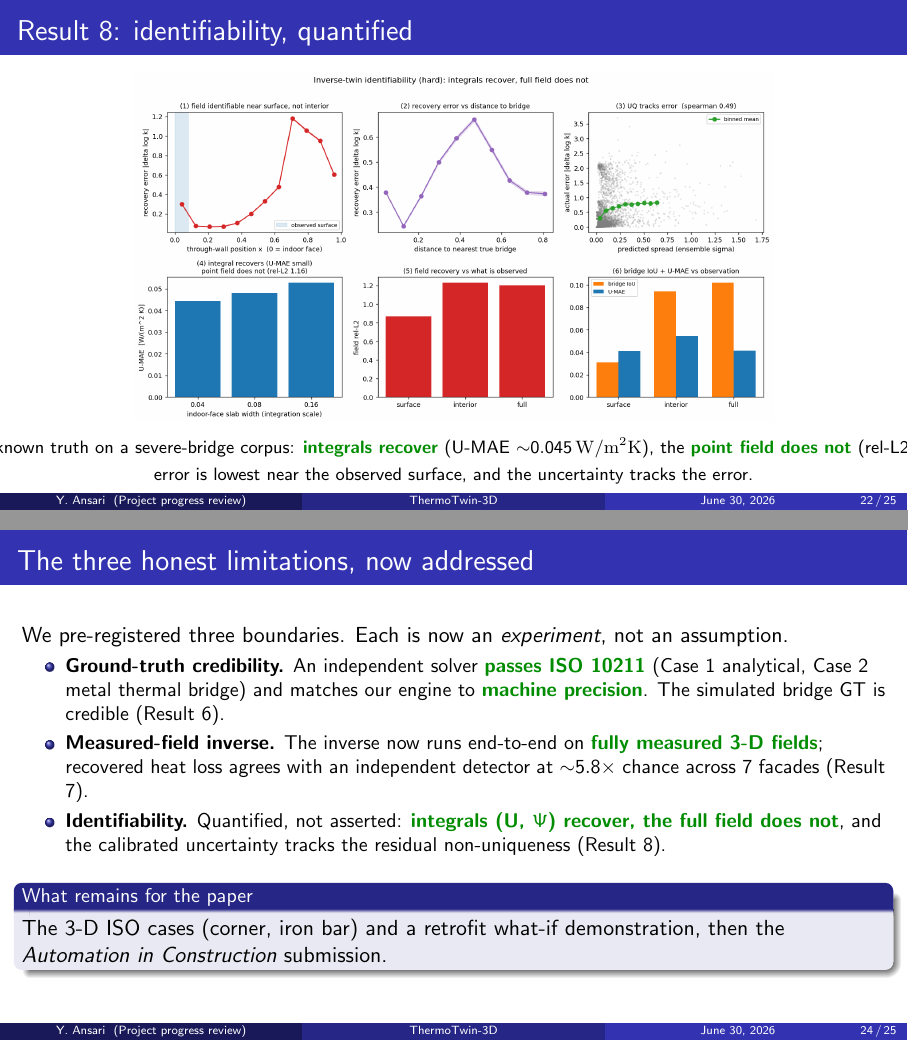
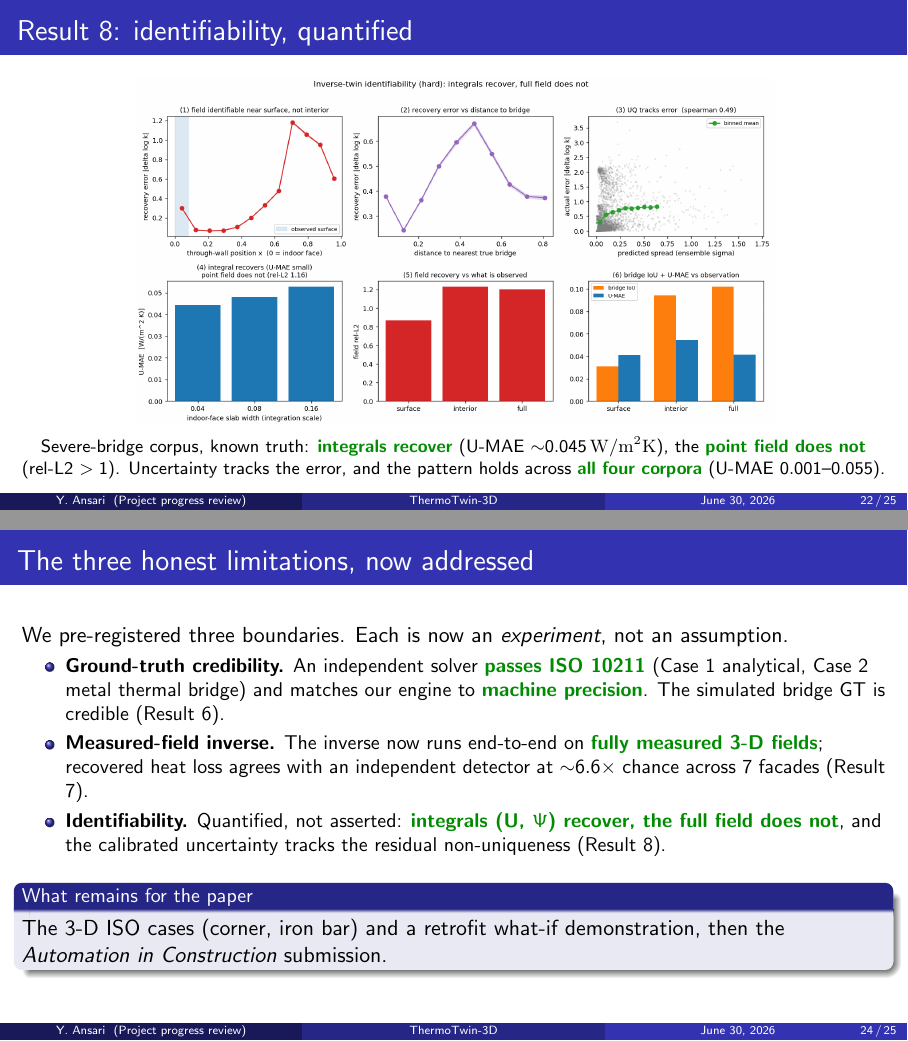
Before and after one commit to YaqoobAnsari/ThermoTwin-3D, LaTeX slides (presentations/thermotwin_aic.tex): pages 22 and 24 of 25, joined at a grey line. Compiled offline with pdfLaTeX.

Commit message:
docs(slides): refresh deck with final breadth numbers
- ThermoScenes measured-field inverse: x5.8 (2-scene) -> x6.6 (final 7-scene aggregate), in both
  Result 7 and the limitations-addressed slide.
- Identifiability (Result 8): note the result holds across all four corpora (U-MAE 0.001-0.055),
  not just hard.
- Convert the new result captions from \centerline (which silently spills wide text past the
  margins) to wrapping \centering blocks. Compiles clean: 25 pages, zero overfull boxes.

Co-Authored-By: Claude Opus 4.8 (1M context) <noreply@anthropic.com>

```diff
--- a/presentations/thermotwin_aic.tex
+++ b/presentations/thermotwin_aic.tex
@@ -450,6 +450,3 @@
     \includegraphics[width=0.66\textwidth]{figs/thermoscenes_inverse.png}
   \end{figure}
   \vspace{-0.6em}
-  \centerline{\footnotesize The inverse, \emph{unchanged} from the synthetic setting, runs end-to-end on
-    measured ThermoScenes fields. Recovered sources overlap}
-  \centerline{\footnotesize an \emph{independent} detector at \win{$\sim$$5.8\times$} chance across 7
@@ -457,3 +455,5 @@
+    \win{$\sim$$6.6\times$} chance across 7 facades (stability $\sim$$0.99$): a convergent validation
+    on real data.\par}
 \end{frame}
 
 \begin{frame}{Result 8: identifiability, quantified}
@@ -463,9 +463,9 @@
     \includegraphics[width=0.74\textwidth]{figs/identifiability_hard.png}
   \end{figure}
   \vspace{-0.6em}
-  \centerline{\footnotesize With known truth on a severe-bridge corpus: \win{integrals recover}
-    (U-MAE $\sim$$0.045\unit{W/m^2K}$), the \win{point field does not} (rel-L2 $>1$),}
-  \centerline{\footnotesize error is lowest near the observed surface, and the uncertainty tracks the error.}
+  {\footnotesize\centering Severe-bridge corpus, known truth: \win{integrals recover}
+    (U-MAE $\sim$$0.045\unit{W/m^2K}$), the \win{point field does not} (rel-L2 $>1$). Uncertainty
+    tracks the error, and the pattern holds across \win{all four corpora} (U-MAE $0.001$--$0.055$).\par}
 \end{frame}
 
 % ================================================================ PART IV
@@ -497,7 +497,7 @@
           analytical, Case 2 metal thermal bridge) and matches our engine to \win{machine precision}.
           The simulated bridge GT is credible (Result 6).
     \item \textbf{Measured-field inverse.} The inverse now runs end-to-end on \win{fully measured 3-D
-          fields}; recovered heat loss agrees with an independent detector at $\sim$$5.8\times$ chance
+          fields}; recovered heat loss agrees with an independent detector at $\sim$$6.6\times$ chance
           across 7 facades (Result 7).
     \item \textbf{Identifiability.} Quantified, not asserted: \win{integrals (U, $\Psi$) recover, the
           full field does not}, and the calibrated uncertainty tracks the residual non-uniqueness
```
Also changed, not shown: presentations/thermotwin_aic.tex (7 more changed lines).
